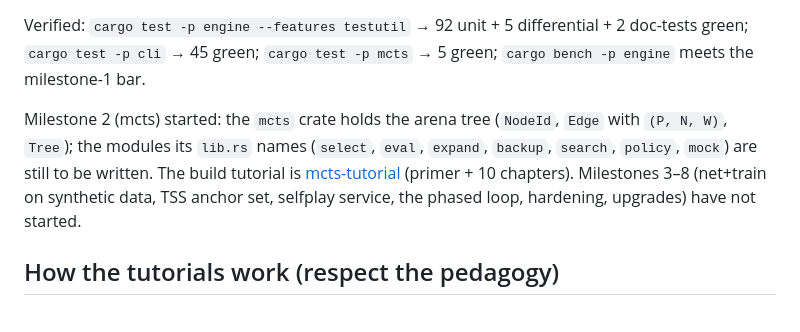
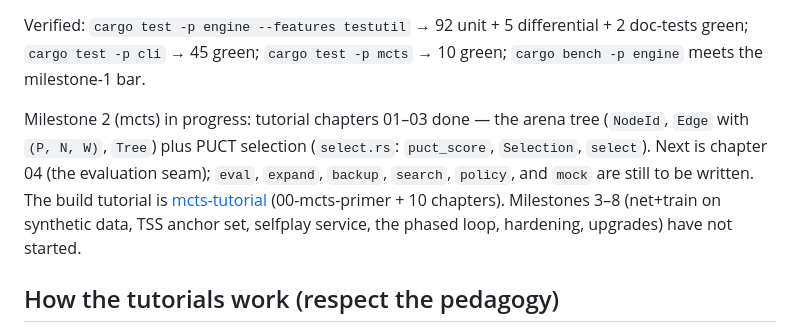
Before and after one commit to Project-Ellie/rust-ml, a Markdown page: docs/WARM-UP.md, the part around one of its changes. Rendered like a GitHub page.

Commit message:
docs(status): mark mcts chapter 03 done in the warm-up status
PUCT selection landed (c2f4200): select.rs with puct_score, Selection,
and select; mcts tests went from 5 to 10 green. The status section now
points at chapter 04 (the evaluation seam) as the next slice and names
00-mcts-primer after the tutorial rename.

```diff
--- a/docs/WARM-UP.md
+++ b/docs/WARM-UP.md
@@ -186,15 +186,17 @@ Fixed glossary (tutorial README has the full version):
 
 Verified: `cargo test -p engine --features testutil` → 92 unit + 5
 differential + 2 doc-tests green; `cargo test -p cli` → 45 green;
-`cargo test -p mcts` → 5 green; `cargo bench -p engine` meets the
+`cargo test -p mcts` → 10 green; `cargo bench -p engine` meets the
 milestone-1 bar.
 
-Milestone 2 (mcts) started: the `mcts` crate holds the arena tree
-(`NodeId`, `Edge` with `(P, N, W)`, `Tree`); the modules its `lib.rs`
-names (`select`, `eval`, `expand`, `backup`, `search`, `policy`,
-`mock`) are still to be written. The build tutorial is
-[mcts-tutorial](tutorials/mcts-tutorial/README.md) (primer + 10
-chapters). Milestones 3–8 (net+train on synthetic data, TSS anchor
+Milestone 2 (mcts) in progress: tutorial chapters 01–03 done — the
+arena tree (`NodeId`, `Edge` with `(P, N, W)`, `Tree`) plus PUCT
+selection (`select.rs`: `puct_score`, `Selection`, `select`). Next is
+chapter 04 (the evaluation seam); `eval`, `expand`, `backup`,
+`search`, `policy`, and `mock` are still to be written. The build
+tutorial is
+[mcts-tutorial](tutorials/mcts-tutorial/README.md) (00-mcts-primer +
+10 chapters). Milestones 3–8 (net+train on synthetic data, TSS anchor
 set, selfplay service, the phased loop, hardening, upgrades) have not
 started.
 
```
Also changed, not shown: other parts of docs/WARM-UP.md (+1 -1 lines).
